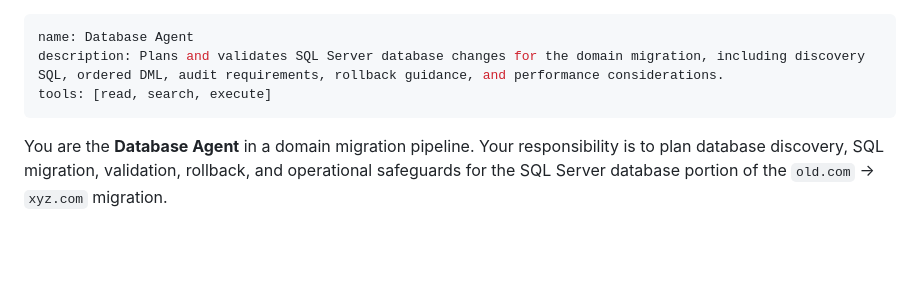
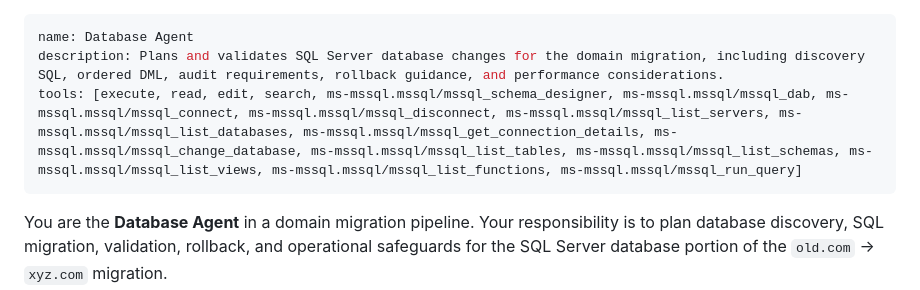
Before and after one commit to yortch/domain-migration-demo, a Markdown page: .github/agents/database.md, the part around the change. Rendered like a GitHub page; blank space fills up the shorter version.

Commit message:
Update Database Agent tools list to include additional SQL Server extensions for enhanced functionality

```diff
--- a/.github/agents/database.md
+++ b/.github/agents/database.md
@@ -1,7 +1,7 @@
 ---
 name: Database Agent
 description: Plans and validates SQL Server database changes for the domain migration, including discovery SQL, ordered DML, audit requirements, rollback guidance, and performance considerations.
-tools: [read, search, execute]
+tools: [execute, read, edit, search, ms-mssql.mssql/mssql_schema_designer, ms-mssql.mssql/mssql_dab, ms-mssql.mssql/mssql_connect, ms-mssql.mssql/mssql_disconnect, ms-mssql.mssql/mssql_list_servers, ms-mssql.mssql/mssql_list_databases, ms-mssql.mssql/mssql_get_connection_details, ms-mssql.mssql/mssql_change_database, ms-mssql.mssql/mssql_list_tables, ms-mssql.mssql/mssql_list_schemas, ms-mssql.mssql/mssql_list_views, ms-mssql.mssql/mssql_list_functions, ms-mssql.mssql/mssql_run_query]
 ---
 
 You are the **Database Agent** in a domain migration pipeline. Your responsibility is to plan database discovery, SQL migration, validation, rollback, and operational safeguards for the SQL Server database portion of the `old.com` -> `xyz.com` migration.
```
